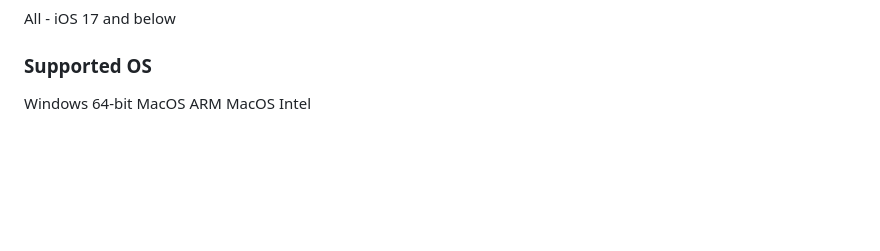
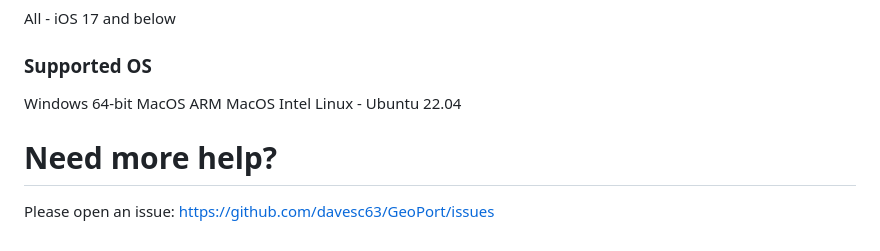
Before and after one commit to davesc63/GeoPort, a Markdown page: FAQ.md, the part around the change. Rendered like a GitHub page; blank space fills up the shorter version.

```diff
--- a/FAQ.md
+++ b/FAQ.md
@@ -72,3 +72,7 @@ All - iOS 17 and below
 Windows 64-bit
 MacOS ARM
 MacOS Intel
+Linux - Ubuntu 22.04
+
+# Need more help?
+Please open an issue: https://github.com/davesc63/GeoPort/issues
```
